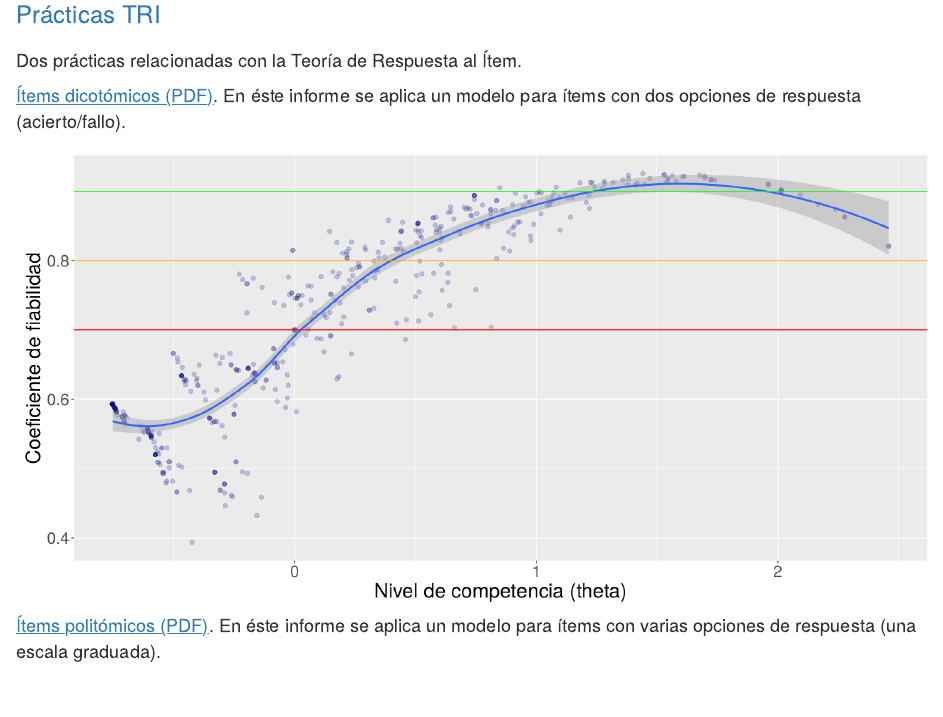
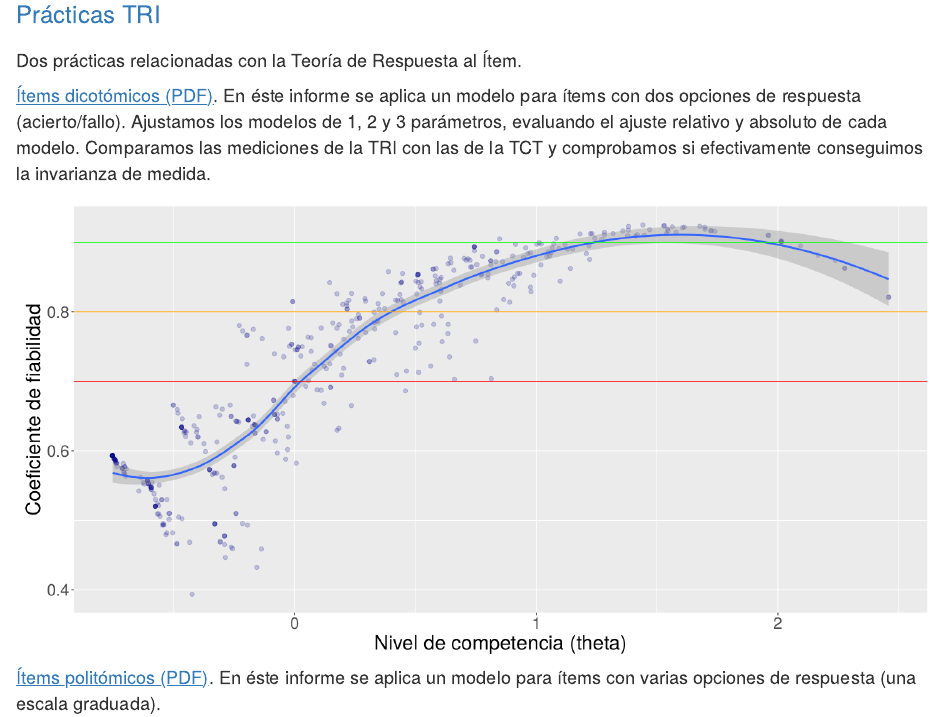
Before and after one commit to manu-torres/portfolio, an R Markdown document (index.Rmd): the page in a window 1100 px wide, from 2200 px down. The pictures show the output file index.html that the author committed with the source, opened offline.

Commit message:
extended the description of the item response theory report on index.html

```diff
--- a/index.Rmd
+++ b/index.Rmd
@@ -56,7 +56,7 @@ Una práctica del máster sobre la Teoría Clásica de los Tests.
 
 Dos prácticas relacionadas con la Teoría de Respuesta al Ítem.
 
-[Ítems dicotómicos (PDF)](projects/TRI_DICO.pdf). En éste informe se aplica un modelo para ítems con dos opciones de respuesta (acierto/fallo).
+[Ítems dicotómicos (PDF)](projects/TRI_DICO.pdf). En éste informe se aplica un modelo para ítems con dos opciones de respuesta (acierto/fallo). Ajustamos los modelos de 1, 2 y 3 parámetros, evaluando el ajuste relativo y absoluto de cada modelo. Comparamos las mediciones de la TRI con las de la TCT y comprobamos si efectivamente conseguimos la invarianza de medida.
 
 ![](images/testReliability.png)
 
```
Also changed, not shown: index.html.
